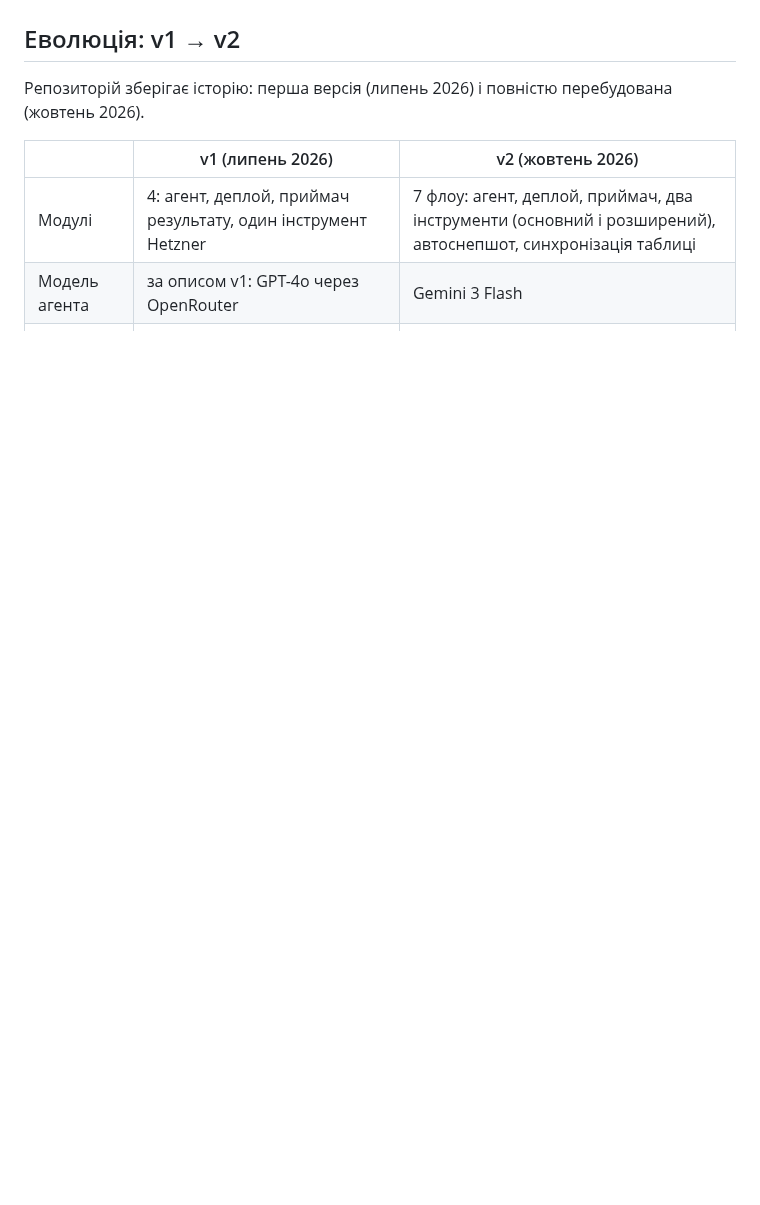
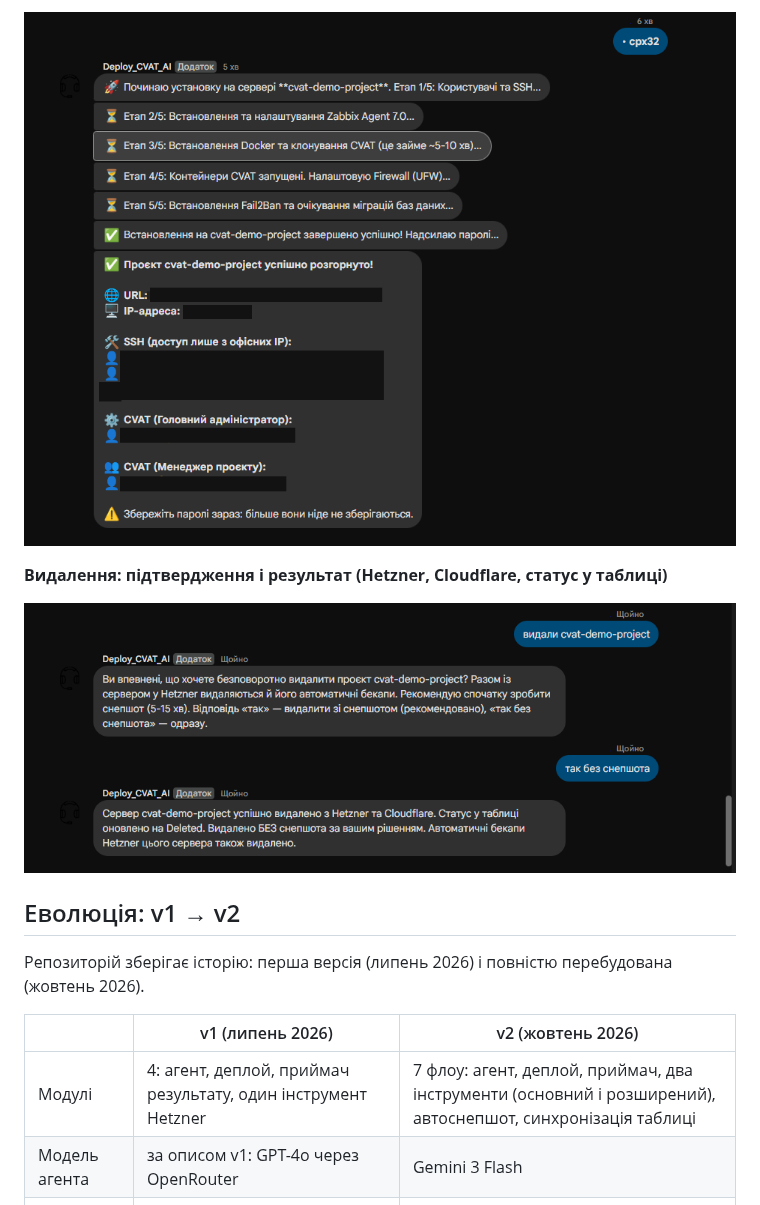
Before and after one commit to IlyaRumasov/cvat-chatops, a Markdown page: README.md, the part around one of its changes. GitHub-like rendering; pictures changed too: docs/chat-delete-confirm.png (added), docs/chat-deploy-result.png (added); blank space fills up the shorter version.

```diff
--- a/README.md
+++ b/README.md
@@ -74,3 +89,8 @@ flowchart LR
+![Результат деплою](docs/chat-deploy-result.png)
+
+**Видалення: підтвердження і результат (Hetzner, Cloudflare, статус у таблиці)**
+
+![Видалення сервера](docs/chat-delete-confirm.png)
 
 ## Еволюція: v1 → v2
 
```
Also changed, not shown: other parts of README.md (+15 -0 lines), docs/chat-help.png (added), docs/chat-tariff-unavailable.png (added).
